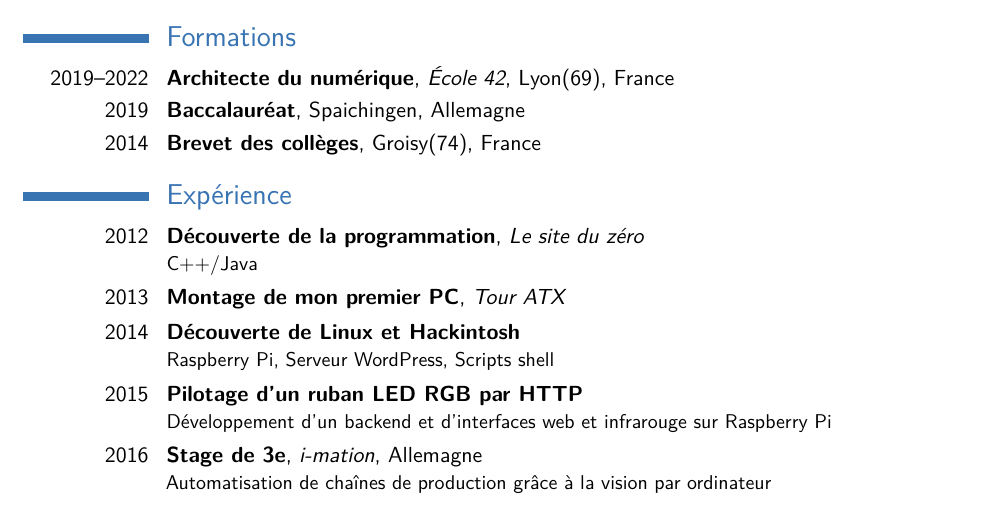
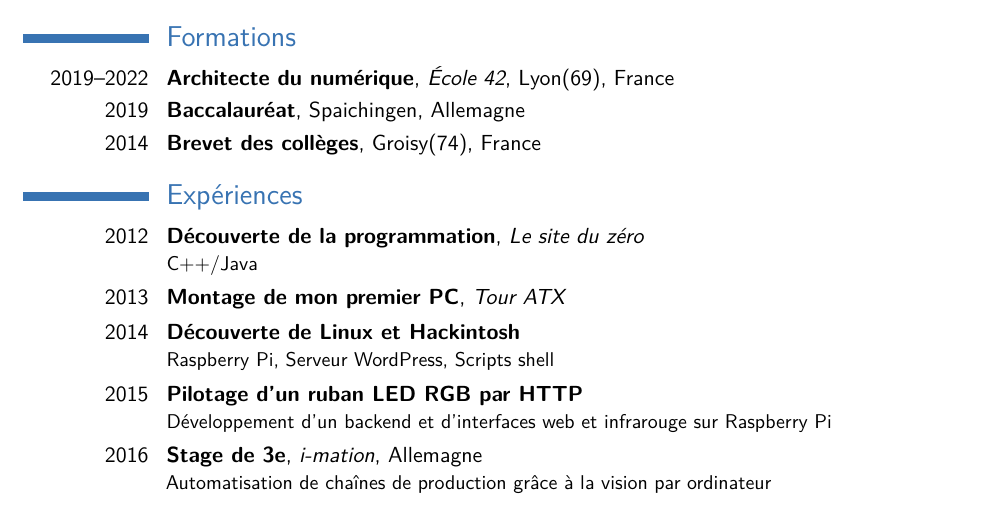
Before and after one commit to ClemaX/cv, a LaTeX CV (cv.tex): part of the page, cut so that both start at the same text. Compiled offline with pdfLaTeX.

Commit message:
experience: Use plural

```diff
--- a/cv.tex
+++ b/cv.tex
@@ -45,7 +45,7 @@
 \cventry{2014}{Brevet des collèges}{}{Groisy(74)}{France}{}
 
 
-\section{Expérience}
+\section{Expériences}
 \cventry{2012}{Découverte de la programmation}{Le site du zéro}{}{}{C++/Java}
 \cventry{2013}{Montage de mon premier PC}{Tour ATX}{}{}{}
 \cventry{2014}{Découverte de Linux et Hackintosh}{}{}{}{Raspberry Pi, Serveur WordPress, Scripts shell}
```
